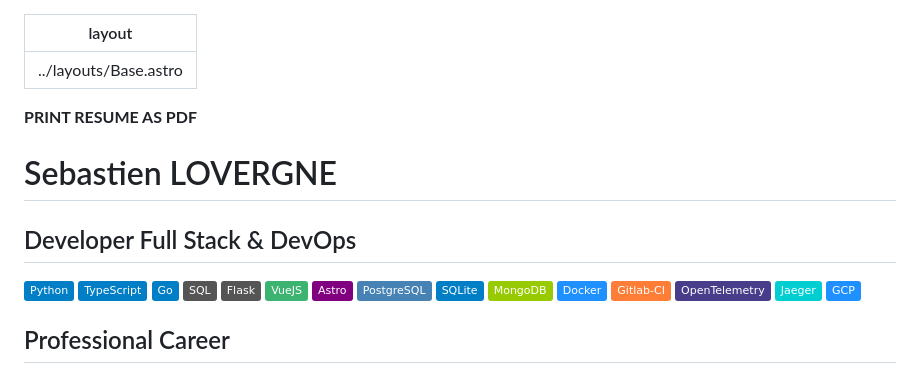
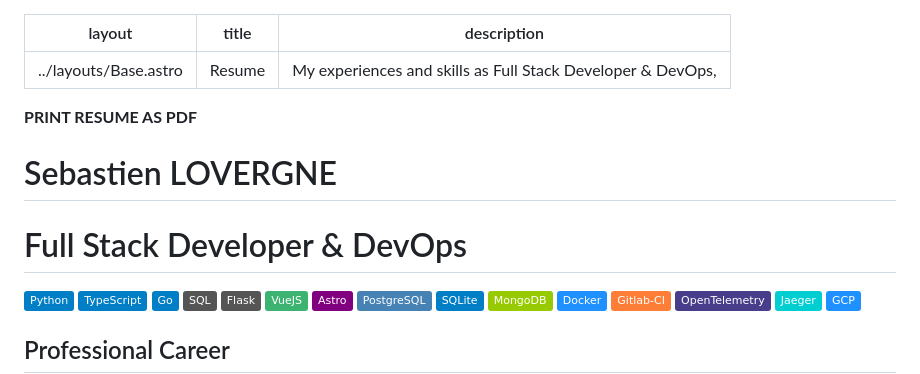
Before and after one commit to TheBigRoomXXL/lovergne.dev, a Markdown page: src/pages/resume.md, the part around the change. Drawn GitHub-style; badges without logos.

Commit message:
fix: resume title and description

```diff
--- a/src/pages/resume.md
+++ b/src/pages/resume.md
@@ -1,5 +1,8 @@
 ---
 layout: ../layouts/Base.astro
+title: 'Resume'
+description: "My experiences and skills as  Full Stack Developer & DevOps, "
+
 ---
 <div style="float: right; margin:1em 0">
     <button onclick="print()" class="unprintable">
@@ -9,7 +12,7 @@ layout: ../layouts/Base.astro
 
 # Sebastien LOVERGNE
 
-## Developer Full Stack & DevOps
+# Full Stack Developer & DevOps
 
 <img alt="Python" src="https://img.shields.io/badge/Python-blue?logo=python&logoColor=white" height="30" />
 <img alt="TypeScript" src="https://img.shields.io/badge/TypeScript-blue?logo=typescript&logoColor=white" height="30" />
```
